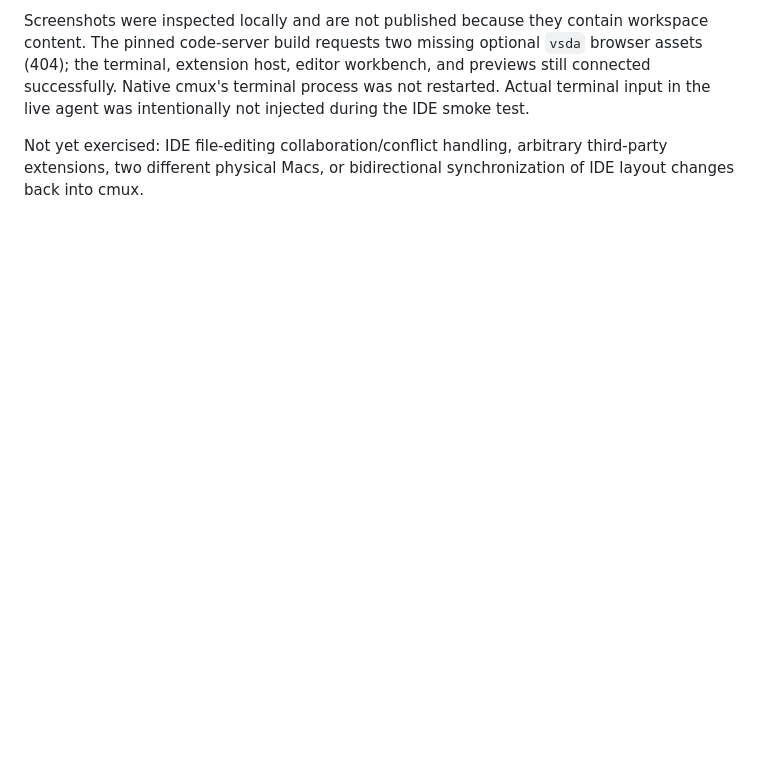
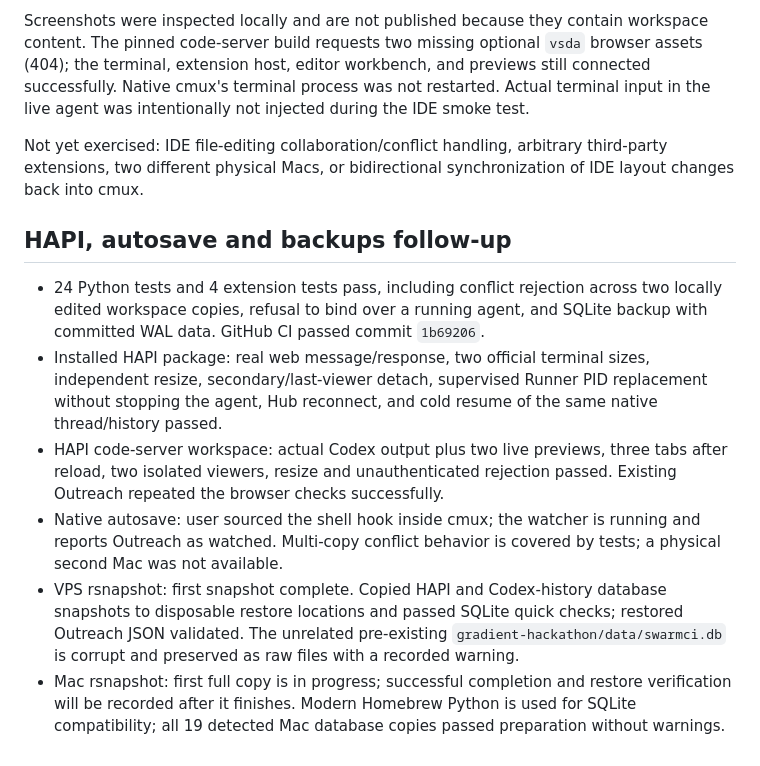
Before and after one commit to drPod/vps-workspaces, a Markdown page: docs/VERIFICATION.md, the part around the change. GitHub-like rendering; blank space fills up the shorter version.

Commit message:
Record deployed HAPI and autosave verification results

```diff
--- a/docs/VERIFICATION.md
+++ b/docs/VERIFICATION.md
@@ -46,3 +46,12 @@ Code-server 4.138.0 / Code 1.138.0 was exercised in real Chromium at 1600×1000,
 Screenshots were inspected locally and are not published because they contain workspace content. The pinned code-server build requests two missing optional `vsda` browser assets (404); the terminal, extension host, editor workbench, and previews still connected successfully. Native cmux's terminal process was not restarted. Actual terminal input in the live agent was intentionally not injected during the IDE smoke test.
 
 Not yet exercised: IDE file-editing collaboration/conflict handling, arbitrary third-party extensions, two different physical Macs, or bidirectional synchronization of IDE layout changes back into cmux.
+
+## HAPI, autosave and backups follow-up
+
+- 24 Python tests and 4 extension tests pass, including conflict rejection across two locally edited workspace copies, refusal to bind over a running agent, and SQLite backup with committed WAL data. GitHub CI passed commit `1b69206`.
+- Installed HAPI package: real web message/response, two official terminal sizes, independent resize, secondary/last-viewer detach, supervised Runner PID replacement without stopping the agent, Hub reconnect, and cold resume of the same native thread/history passed.
+- HAPI code-server workspace: actual Codex output plus two live previews, three tabs after reload, two isolated viewers, resize and unauthenticated rejection passed. Existing Outreach repeated the browser checks successfully.
+- Native autosave: user sourced the shell hook inside cmux; the watcher is running and reports Outreach as watched. Multi-copy conflict behavior is covered by tests; a physical second Mac was not available.
+- VPS rsnapshot: first snapshot complete. Copied HAPI and Codex-history database snapshots to disposable restore locations and passed SQLite quick checks; restored Outreach JSON validated. The unrelated pre-existing `gradient-hackathon/data/swarmci.db` is corrupt and preserved as raw files with a recorded warning.
+- Mac rsnapshot: first full copy is in progress; successful completion and restore verification will be recorded after it finishes. Modern Homebrew Python is used for SQLite compatibility; all 19 detected Mac database copies passed preparation without warnings.
```
Also changed, not shown: docs/SHARED-AGENT-RESEARCH.md (+1 -1 lines).
